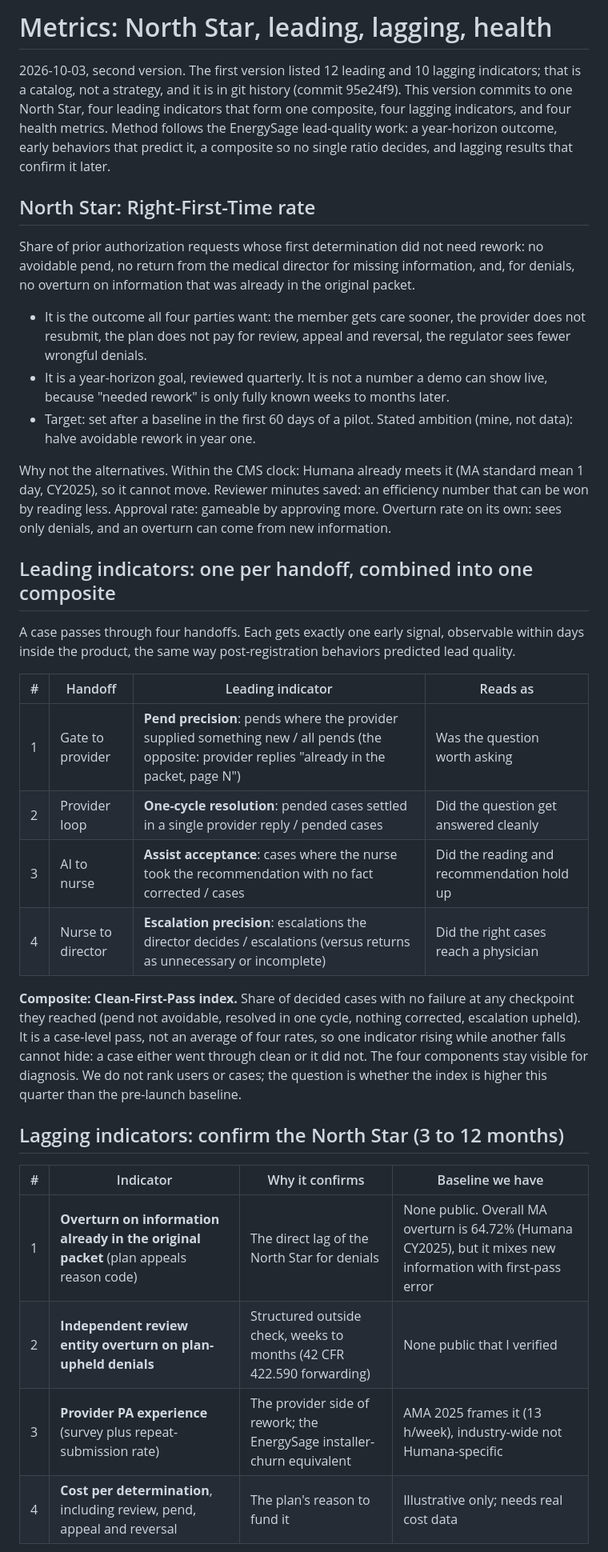
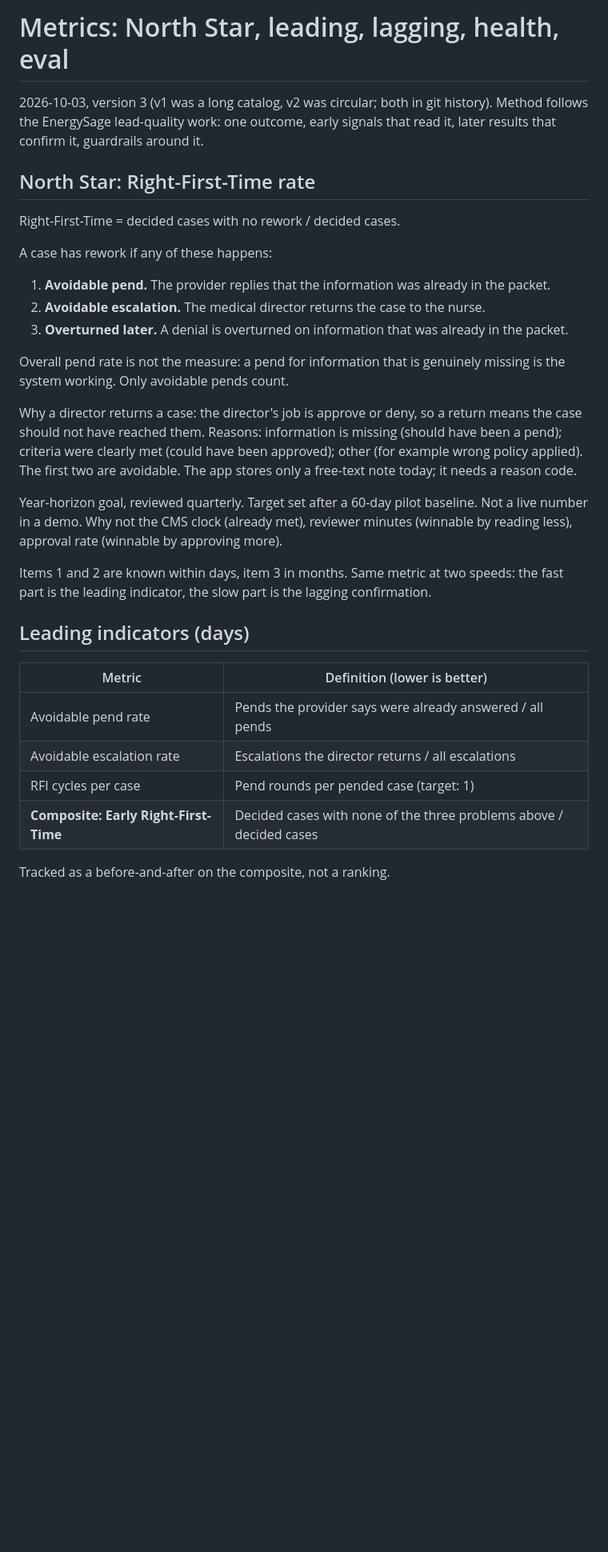
Before and after one commit to nishamishra12/humana-pa-prototype, a Markdown page: docs/METRICS_FRAMEWORK.md, the part around one of its changes. Shown at 80% size. GitHub-like rendering; blank space fills up the shorter version.

Commit message:
Metrics framework v3: Right-First-Time defined as one metric, leading as its early read, eval metrics split out
Co-Authored-By: Claude Sonnet 5.5 <noreply@anthropic.com>

```diff
--- a/docs/METRICS_FRAMEWORK.md
+++ b/docs/METRICS_FRAMEWORK.md
@@ -1,56 +1,41 @@
-# Metrics: North Star, leading, lagging, health
+# Metrics: North Star, leading, lagging, health, eval
 
-2026-10-03, second version. The first version listed 12 leading and 10 lagging indicators;
-that is a catalog, not a strategy, and it is in git history (commit 95e24f9). This version
-commits to one North Star, four leading indicators that form one composite, four lagging
-indicators, and four health metrics. Method follows the EnergySage lead-quality work: a
-year-horizon outcome, early behaviors that predict it, a composite so no single ratio decides,
-and lagging results that confirm it later.
+2026-10-03, version 3 (v1 was a long catalog, v2 was circular; both in git history).
+Method follows the EnergySage lead-quality work: one outcome, early signals that read it, later
+results that confirm it, guardrails around it.
 
 ## North Star: Right-First-Time rate
 
-Share of prior authorization requests whose first determination did not need rework: no
-avoidable pend, no return from the medical director for missing information, and, for denials,
-no overturn on information that was already in the original packet.
+Right-First-Time = decided cases with no rework / decided cases.
 
-- It is the outcome all four parties want: the member gets care sooner, the provider does not
-  resubmit, the plan does not pay for review, appeal and reversal, the regulator sees fewer
-  wrongful denials.
-- It is a year-horizon goal, reviewed quarterly. It is not a number a demo can show live,
-  because "needed rework" is only fully known weeks to months later.
-- Target: set after a baseline in the first 60 days of a pilot. Stated ambition (mine, not
-  data): halve avoidable rework in year one.
+A case has rework if any of these happens:
+1. **Avoidable pend.** The provider replies that the information was already in the packet.
+2. **Avoidable escalation.** The medical director returns the case to the nurse.
+3. **Overturned later.** A denial is overturned on information that was already in the packet.
 
-Why not the alternatives. Within the CMS clock: Humana already meets it (MA standard mean 1
-day, CY2025), so it cannot move. Reviewer minutes saved: an efficiency number that can be won by
-reading less. Approval rate: gameable by approving more. Overturn rate on its own: sees only
-denials, and an overturn can come from new information.
+Overall pend rate is not the measure: a pend for information that is genuinely missing is the
+system working. Only avoidable pends count.
 
-## Leading indicators: one per handoff, combined into one composite
+Why a director returns a case: the director's job is approve or deny, so a return means the
+case should not have reached them. Reasons: information is missing (should have been a pend);
+criteria were clearly met (could have been approved); other (for example wrong policy applied).
+The first two are avoidable. The app stores only a free-text note today; it needs a reason code.
 
-A case passes through four handoffs. Each gets exactly one early signal, observable within
-days inside the product, the same way post-registration behaviors predicted lead quality.
+Year-horizon goal, reviewed quarterly. Target set after a 60-day pilot baseline. Not a live
+number in a demo. Why not the CMS clock (already met), reviewer minutes (winnable by reading
+less), approval rate (winnable by approving more).
 
-| # | Handoff | Leading indicator | Reads as |
-|---|---|---|---|
-| 1 | Gate to provider | **Pend precision**: pends where the provider supplied something new / all pends (the opposite: provider replies "already in the packet, page N") | Was the question worth asking |
-| 2 | Provider loop | **One-cycle resolution**: pended cases settled in a single provider reply / pended cases | Did the question get answered cleanly |
-| 3 | AI to nurse | **Assist acceptance**: cases where the nurse took the recommendation with no fact corrected / cases | Did the reading and recommendation hold up |
-| 4 | Nurse to director | **Escalation precision**: escalations the director decides / escalations (versus returns as unnecessary or incomplete) | Did the right cases reach a physician |
+Items 1 and 2 are known within days, item 3 in months. Same metric at two speeds: the fast part
+is the leading indicator, the slow part is the lagging confirmation.
 
-**Composite: Clean-First-Pass index.** Share of decided cases with no failure at any checkpoint
-they reached (pend not avoidable, resolved in one cycle, nothing corrected, escalation upheld).
-It is a case-level pass, not an average of four rates, so one indicator rising while another
-falls cannot hide: a case either went through clean or it did not. The four components stay
-visible for diagnosis. We do not rank users or cases; the question is whether the index is
-higher this quarter than the pre-launch baseline.
+## Leading indicators (days)
 
-## Lagging indicators: confirm the North Star (3 to 12 months)
+| Metric | Definition (lower is better) |
+|---|---|
+| Avoidable pend rate | Pends the provider says were already answered / all pends |
+| Avoidable escalation rate | Escalations the director returns / all escalations |
+| RFI cycles per case | Pend rounds per pended case (target: 1) |
+| **Composite: Early Right-First-Time** | Decided cases with none of the three problems above / decided cases |
 
-| # | Indicator | Why it confirms | Baseline we have |
-|---|---|---|---|
-| 1 | **Overturn on information already in the original packet** (plan appeals reason code) | The direct lag of the North Star for denials | None public. Overall MA overturn is 64.72% (Humana CY2025), but it mixes new information with first-pass error |
-| 2 | **Independent review entity overturn on plan-upheld denials** | Structured outside check, weeks to months (42 CFR 422.590 forwarding) | None public that I verified |
-| 3 | **Provider PA experience** (survey plus repeat-submission rate) | The provider side of rework; the EnergySage installer-churn equivalent | AMA 2025 frames it (13 h/week), industry-wide not Humana-specific |
-| 4 | **Cost per determination**, including review, pend, appeal and reversal | The plan's reason to fund it | Illustrative only; needs real cost data |
+Tracked as a before-and-after on the composite, not a ranking.
 
```
Also changed, not shown: other parts of docs/METRICS_FRAMEWORK.md (+43 -31 lines), docs/UX_CRITIQUE.md (+2 -2 lines).
